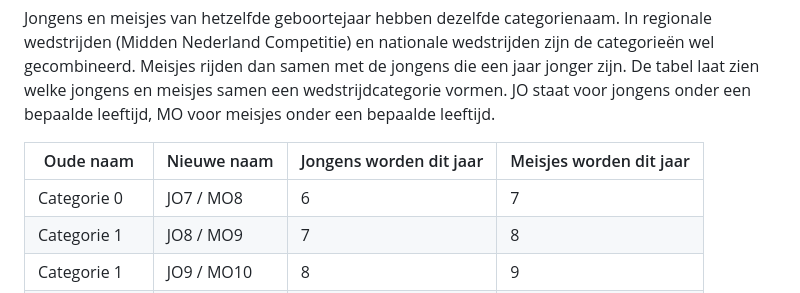
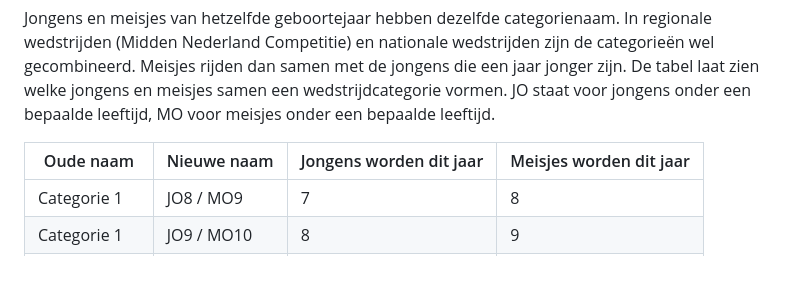
Before and after one commit to Atrium0804/WTChatbot, a Markdown page: knowledge-documents/club/KNWU - leeftijdscategorieën.md, the part around the change. GitHub-like rendering; blank space fills up the shorter version.

Commit message:
Club-library: website-tekst leeftijdscategorieën opnieuw geïmporteerd zonder Categorie 0
Part of #58

Co-authored-by: Copilot <223556219+Copilot@users.noreply.github.com>

```diff
--- a/knowledge-documents/club/KNWU - leeftijdscategorieën.md
+++ b/knowledge-documents/club/KNWU - leeftijdscategorieën.md
@@ -23,7 +23,6 @@ Jongens en meisjes van hetzelfde geboortejaar hebben dezelfde categorienaam. In
 
 | Oude naam | Nieuwe naam | Jongens worden dit jaar | Meisjes worden dit jaar |
 | --- | --- | --- | --- |
-| Categorie 0 | JO7 / MO8 | 6 | 7 |
 | Categorie 1 | JO8 / MO9 | 7 | 8 |
 | Categorie 1 | JO9 / MO10 | 8 | 9 |
 | Categorie 2 | JO10 / MO11 | 9 | 10 |
```
